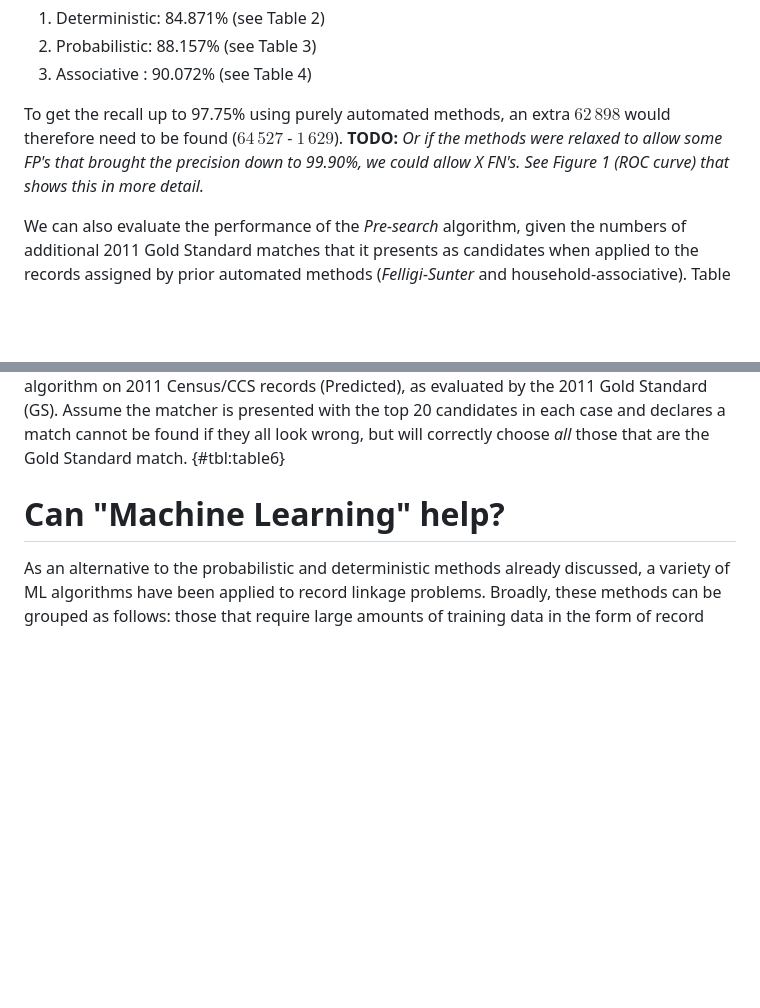
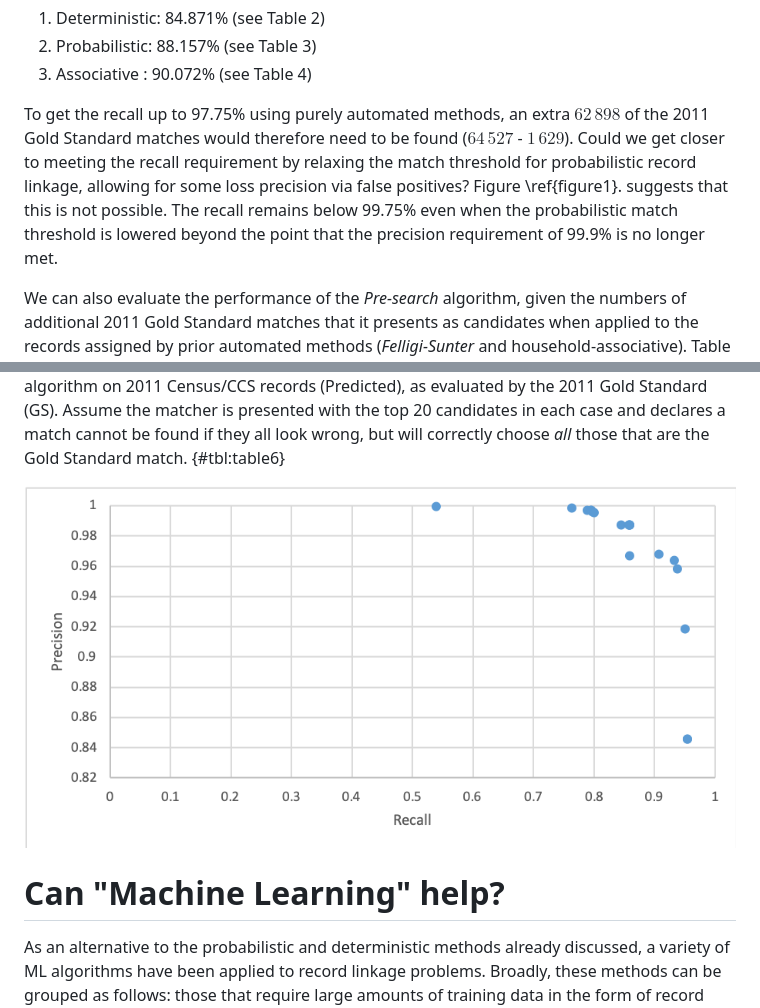
Before and after one commit to alan-turing-institute/census2021-backbrief, a Markdown page: deliverables/report.md, 2 parts joined by grey strips. Drawn GitHub-style; pictures changed too: figures/precision_vs_recall_probabilistic.png (added); blank space fills up the shorter version.

Commit message:
add precision and recall chart

```diff
--- a/deliverables/report.md
+++ b/deliverables/report.md
@@ -102,7 +102,7 @@ The assumption that there are no false positives means that the precision for ea
 2. Probabilistic: 88.157% (see Table 3)
 3. Associative  : 90.072% (see Table 4)
 
-To get the recall up to 97.75% using purely automated methods, an extra $62\,898$ would therefore need to be found ($64\,527$ - $1\,629$). **TODO:** *Or if the methods were relaxed to allow some FP's that brought the precision down to 99.90%, we could allow X FN's. See Figure 1 (ROC curve) that shows this in more detail.*
+To get the recall up to 97.75% using purely automated methods, an extra $62\,898$ of the 2011 Gold Standard matches would therefore need to be found ($64\,527$ - $1\,629$). Could we get closer to meeting the recall requirement by relaxing the match threshold for probabilistic record linkage, allowing for some loss precision via false positives? Figure \ref{figure1}. suggests that this is not possible. The recall remains below 99.75% even when the probabilistic match threshold is lowered beyond the point that the precision requirement of 99.9% is no longer met.
 
 We can also evaluate the performance of the *Pre-search* algorithm, given the numbers of additional 2011 Gold Standard matches that it presents as candidates when applied to the records assigned by prior automated methods (*Felligi-Sunter* and household-associative). Table 5 suggests that up to 91.971% of matches will be found when clerical matchers are presented with a single highest scoring possible match to decide on and Table 6 shows up to 92.155% will be found when they are able to choose from the top 20.
 
@@ -151,6 +151,8 @@ Since the recall threshold has not yet been met, these methods cannot yet elimin
 | **GS Non-Match**  | *FP*: 0 | *TN*: $59\,527$ |
 
 :  Matches and Non-Matches found by improved probabilistic, deterministic and household-associative record linkage methods in 2019, plus the additional matches that would be found if a clerical matcher chose all matches shown as one of the top 20 candidates by the *Pre-search* algorithm on 2011 Census/CCS records (Predicted), as evaluated by the 2011 Gold Standard (GS). Assume the matcher is presented with the top 20 candidates in each case and declares a match cannot be found if they all look wrong, but will correctly choose *all* those that are the Gold Standard match. {#tbl:table6}
+
+![Precision against Recall for Census to CCS probabilistic matching. Data points show the results of different thresholds for considering record pairs a match based on *Felligi-Sunter* scoring. \label{figure1}](../figures/precision_vs_recall_probabilistic.png)
 
 Can "Machine Learning" help?
 =======
```
